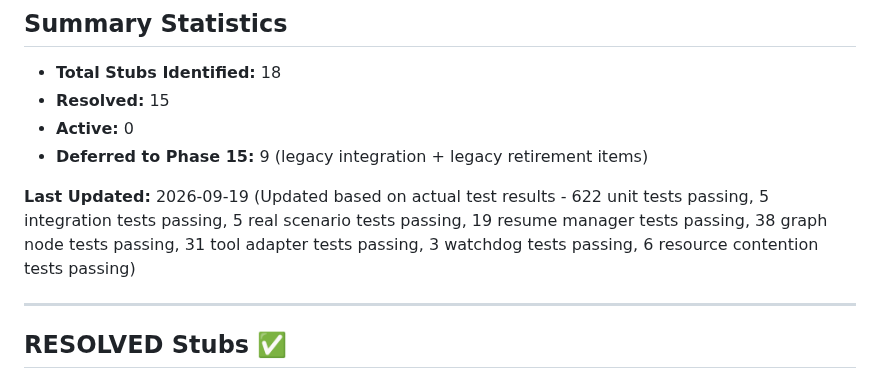
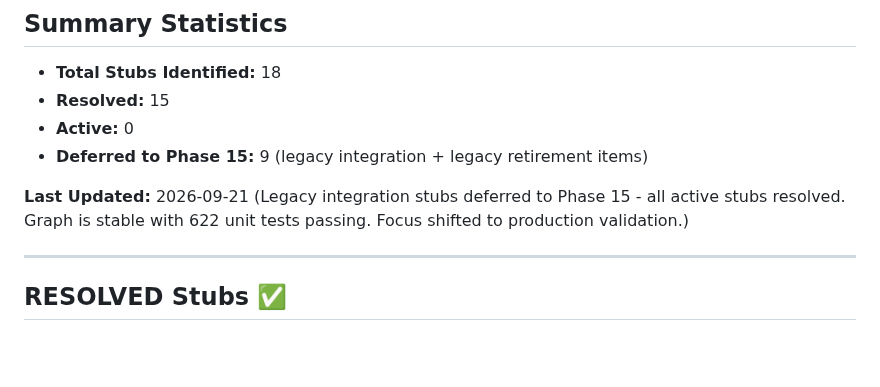
Before and after one commit to Hanan-Abbas/Operonix, a Markdown page: migration/STUB_INVENTORY.md, the part around the change. Rendered like a GitHub page; blank space fills up the shorter version.

```diff
--- a/migration/STUB_INVENTORY.md
+++ b/migration/STUB_INVENTORY.md
@@ -12,7 +12,7 @@
 - **Active:** 0
 - **Deferred to Phase 15:** 9 (legacy integration + legacy retirement items)
 
-**Last Updated:** 2026-09-19 (Updated based on actual test results - 622 unit tests passing, 5 integration tests passing, 5 real scenario tests passing, 19 resume manager tests passing, 38 graph node tests passing, 31 tool adapter tests passing, 3 watchdog tests passing, 6 resource contention tests passing)
+**Last Updated:** 2026-09-21 (Legacy integration stubs deferred to Phase 15 - all active stubs resolved. Graph is stable with 622 unit tests passing. Focus shifted to production validation.)
 
 ---
 
```
